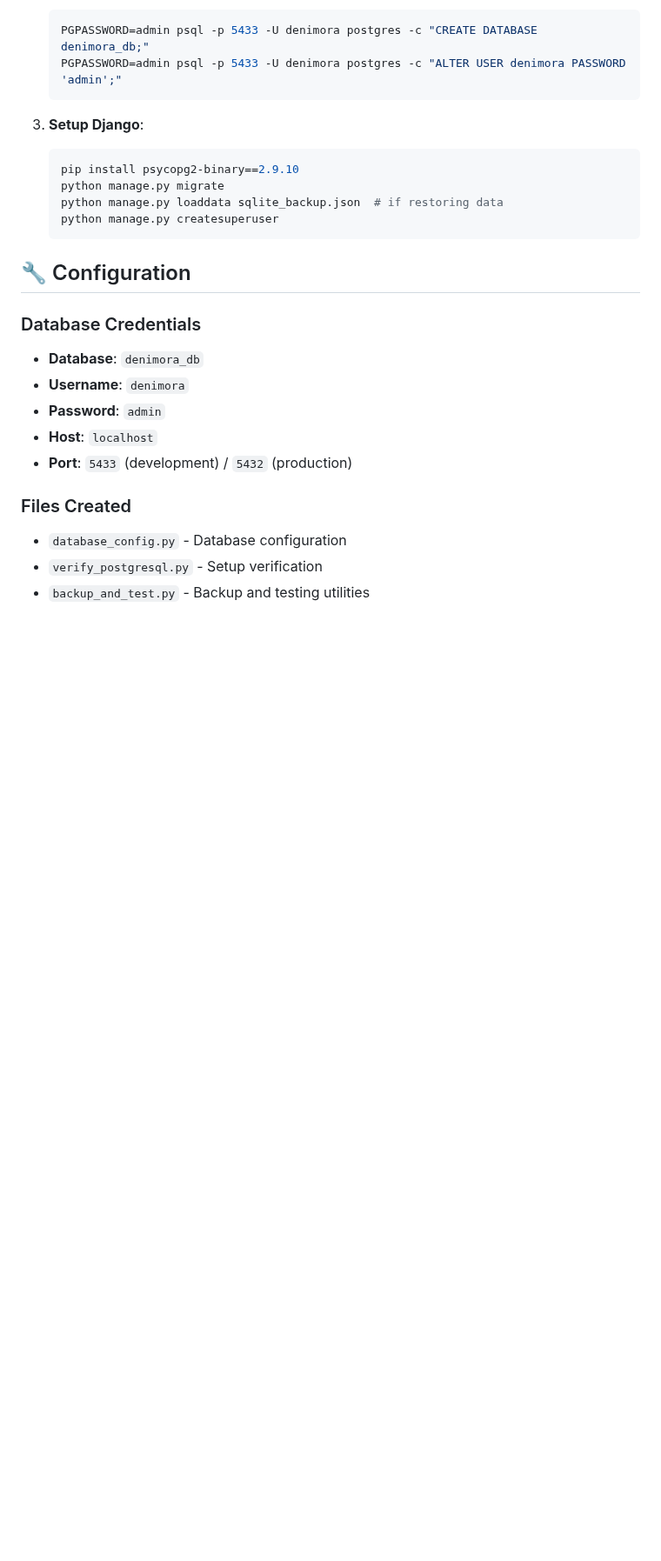
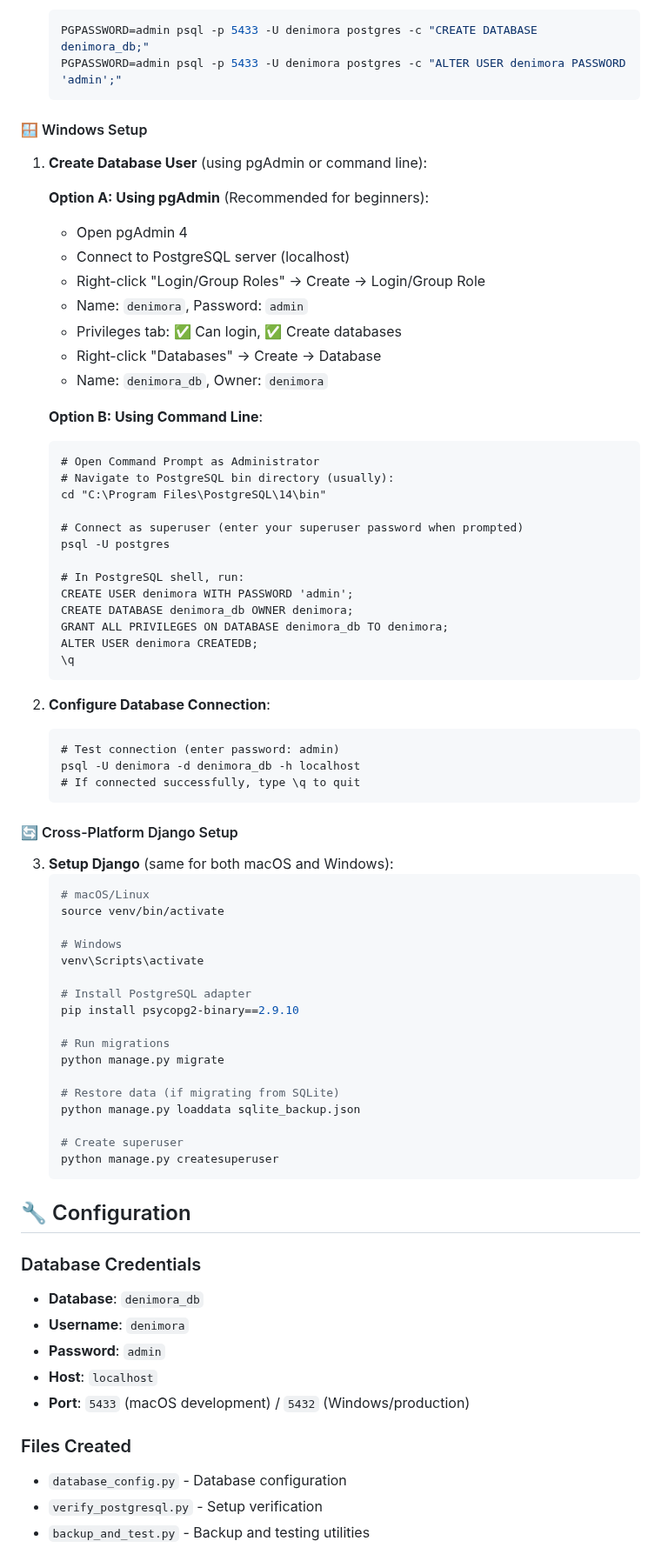
Before and after one commit to mohamedomarr/denimora, a Markdown page: POSTGRESQL_README.md, the part around one of its changes. Shown at 87% size. GitHub-like rendering; blank space fills up the shorter version.

Commit message:
V3.3
add support for windows docs

````diff
--- a/POSTGRESQL_README.md
+++ b/POSTGRESQL_README.md
@@ -49,11 +76,63 @@
    PGPASSWORD=admin psql -p 5433 -U denimora postgres -c "ALTER USER denimora PASSWORD 'admin';"
    ```
 
-3. **Setup Django**:
+#### 🪟 Windows Setup
+
+1. **Create Database User** (using pgAdmin or command line):
+
+   **Option A: Using pgAdmin** (Recommended for beginners):
+   - Open pgAdmin 4
+   - Connect to PostgreSQL server (localhost)
+   - Right-click "Login/Group Roles" → Create → Login/Group Role
+   - Name: `denimora`, Password: `admin`
+   - Privileges tab: ✅ Can login, ✅ Create databases
+   - Right-click "Databases" → Create → Database
+   - Name: `denimora_db`, Owner: `denimora`
+
+   **Option B: Using Command Line**:
+   ```cmd
+   # Open Command Prompt as Administrator
+   # Navigate to PostgreSQL bin directory (usually):
+   cd "C:\Program Files\PostgreSQL\14\bin"
+
+   # Connect as superuser (enter your superuser password when prompted)
+   psql -U postgres
+
+   # In PostgreSQL shell, run:
+   CREATE USER denimora WITH PASSWORD 'admin';
+   CREATE DATABASE denimora_db OWNER denimora;
+   GRANT ALL PRIVILEGES ON DATABASE denimora_db TO denimora;
+   ALTER USER denimora CREATEDB;
+   \q
+   ```
+
+2. **Configure Database Connection**:
+   ```cmd
+   # Test connection (enter password: admin)
+   psql -U denimora -d denimora_db -h localhost
+   # If connected successfully, type \q to quit
+   ```
+
+#### 🔄 Cross-Platform Django Setup
+
+3. **Setup Django** (same for both macOS and Windows):
    ```bash
+   # macOS/Linux
+   source venv/bin/activate
+
+   # Windows
+   venv\Scripts\activate
+
+   # Install PostgreSQL adapter
    pip install psycopg2-binary==2.9.10
+
+   # Run migrations
    python manage.py migrate
-   python manage.py loaddata sqlite_backup.json  # if restoring data
+
+   # Restore data (if migrating from SQLite)
+   python manage.py loaddata sqlite_backup.json
+
+   # Create superuser
    python manage.py createsuperuser
    ```
 
@@ -64,7 +143,7 @@
 - **Username**: `denimora`
 - **Password**: `admin`
 - **Host**: `localhost`
-- **Port**: `5433` (development) / `5432` (production)
+- **Port**: `5433` (macOS development) / `5432` (Windows/production)
 
 ### Files Created
 - `database_config.py` - Database configuration
````
Also changed, not shown: other parts of POSTGRESQL_README.md (+135 -12 lines).
